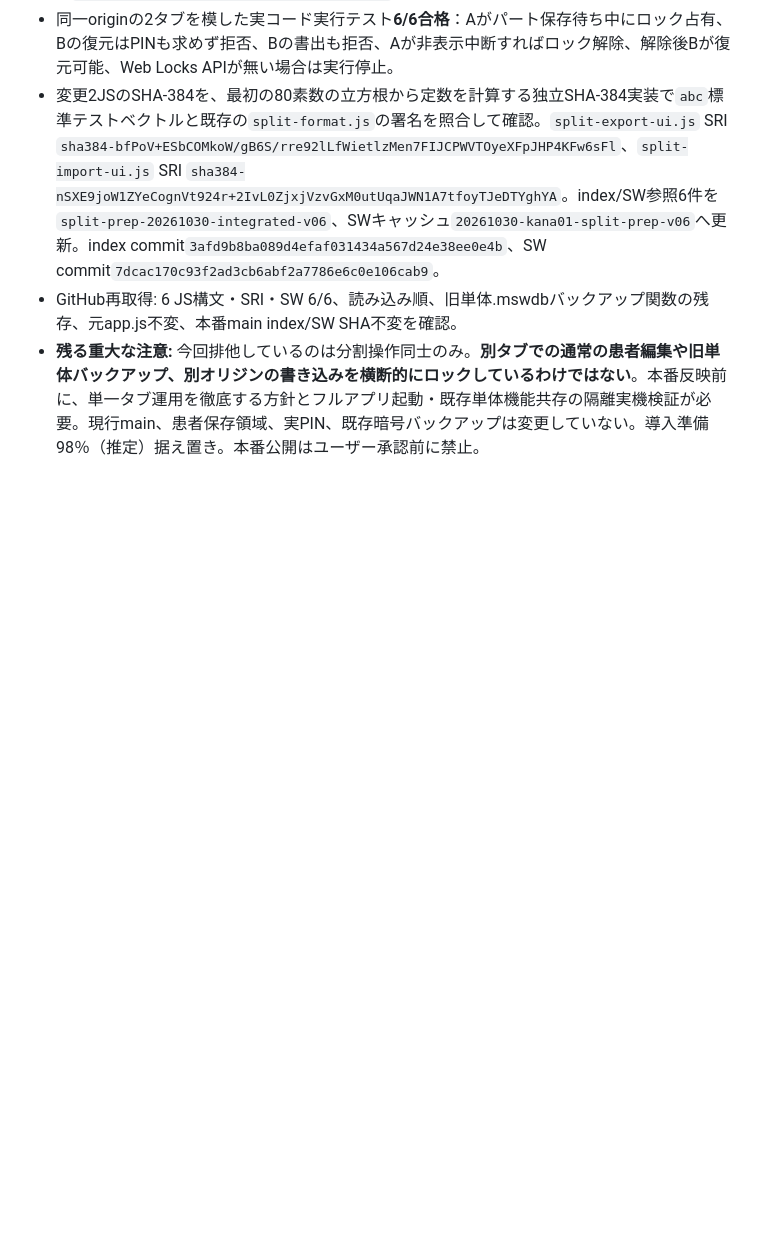
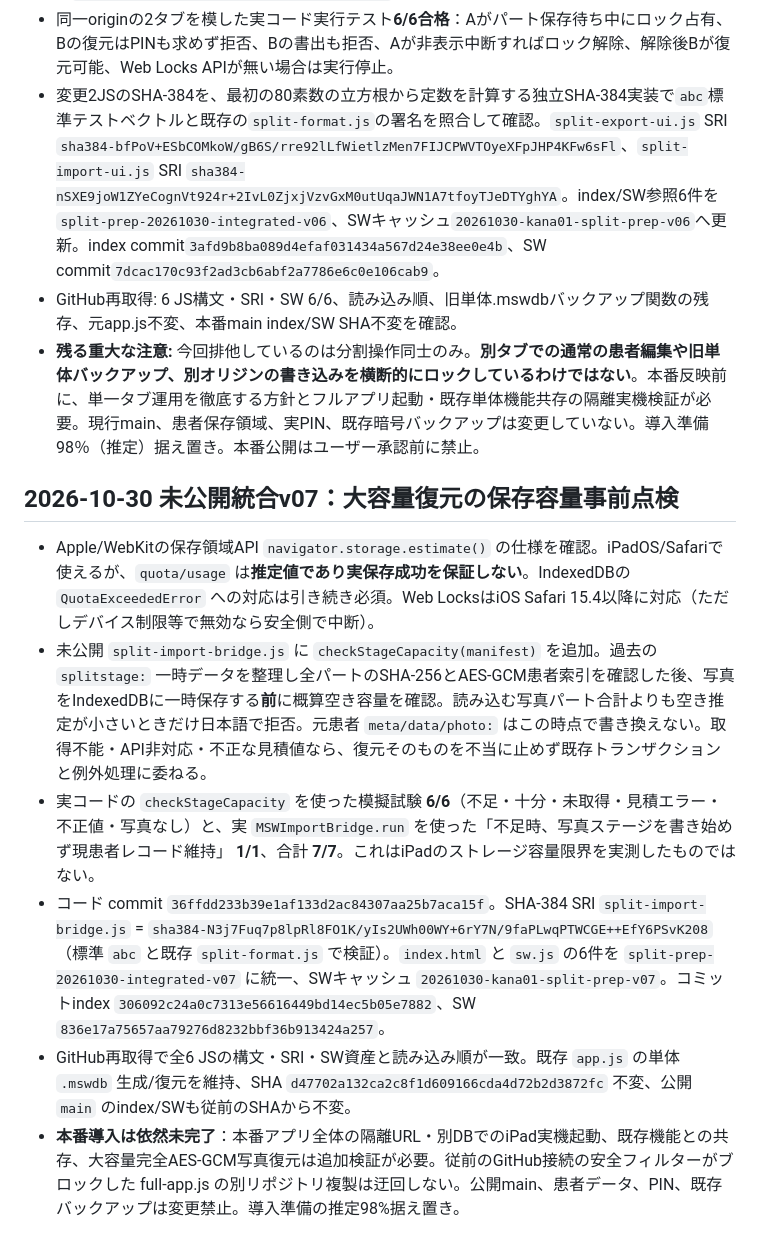
Before and after one commit to msw-ipadmini-app/msw-ipadmini-app.github.io, a Markdown page: SPLIT_BACKUP_PREP_NOT_RELEASED.md, the part around the change. Rendered like a GitHub page; blank space fills up the shorter version.

Commit message:
Handoff unpublished split import storage-capacity preflight v07, quota caveats and seven mock passes

```diff
--- a/SPLIT_BACKUP_PREP_NOT_RELEASED.md
+++ b/SPLIT_BACKUP_PREP_NOT_RELEASED.md
@@ -111,3 +111,12 @@
 - 変更2JSのSHA-384を、最初の80素数の立方根から定数を計算する独立SHA-384実装で`abc`標準テストベクトルと既存の`split-format.js`の署名を照合して確認。`split-export-ui.js` SRI `sha384-bfPoV+ESbCOMkoW/gB6S/rre92lLfWietlzMen7FIJCPWVTOyeXFpJHP4KFw6sFl`、`split-import-ui.js` SRI `sha384-nSXE9joW1ZYeCognVt924r+2IvL0ZjxjVzvGxM0utUqaJWN1A7tfoyTJeDTYghYA`。index/SW参照6件を`split-prep-20261030-integrated-v06`、SWキャッシュ`20261030-kana01-split-prep-v06`へ更新。index commit`3afd9b8ba089d4efaf031434a567d24e38ee0e4b`、SW commit`7dcac170c93f2ad3cb6abf2a7786e6c0e106cab9`。
 - GitHub再取得: 6 JS構文・SRI・SW 6/6、読み込み順、旧単体.mswdbバックアップ関数の残存、元app.js不変、本番main index/SW SHA不変を確認。
 - **残る重大な注意:** 今回排他しているのは分割操作同士のみ。**別タブでの通常の患者編集や旧単体バックアップ、別オリジンの書き込みを横断的にロックしているわけではない**。本番反映前に、単一タブ運用を徹底する方針とフルアプリ起動・既存単体機能共存の隔離実機検証が必要。現行main、患者保存領域、実PIN、既存暗号バックアップは変更していない。導入準備98％（推定）据え置き。本番公開はユーザー承認前に禁止。
+
+
+## 2026-10-30 未公開統合v07：大容量復元の保存容量事前点検
+- Apple/WebKitの保存領域API `navigator.storage.estimate()` の仕様を確認。iPadOS/Safariで使えるが、`quota/usage` は**推定値であり実保存成功を保証しない**。IndexedDBの `QuotaExceededError` への対応は引き続き必須。Web LocksはiOS Safari 15.4以降に対応（ただしデバイス制限等で無効なら安全側で中断）。
+- 未公開 `split-import-bridge.js` に `checkStageCapacity(manifest)` を追加。過去の `splitstage:` 一時データを整理し全パートのSHA-256とAES-GCM患者索引を確認した後、写真をIndexedDBに一時保存する**前**に概算空き容量を確認。読み込む写真パート合計よりも空き推定が小さいときだけ日本語で拒否。元患者 `meta/data/photo:` はこの時点で書き換えない。取得不能・API非対応・不正な見積値なら、復元そのものを不当に止めず既存トランザクションと例外処理に委ねる。
+- 実コードの `checkStageCapacity` を使った模擬試験 **6/6**（不足・十分・未取得・見積エラー・不正値・写真なし）と、実 `MSWImportBridge.run` を使った「不足時、写真ステージを書き始めず現患者レコード維持」 **1/1**、合計 **7/7**。これはiPadのストレージ容量限界を実測したものではない。
+- コード commit `36ffdd233b39e1af133d2ac84307aa25b7aca15f`。SHA-384 SRI `split-import-bridge.js` = `sha384-N3j7Fuq7p8lpRl8FO1K/yIs2UWh00WY+6rY7N/9faPLwqPTWCGE++EfY6PSvK208`（標準 `abc` と既存 `split-format.js` で検証）。`index.html` と `sw.js` の6件を `split-prep-20261030-integrated-v07` に統一、SWキャッシュ `20261030-kana01-split-prep-v07`。コミットindex `306092c24a0c7313e56616449bd14ec5b05e7882`、SW `836e17a75657aa79276d8232bbf36b913424a257`。
+- GitHub再取得で全6 JSの構文・SRI・SW資産と読み込み順が一致。既存 `app.js` の単体 `.mswdb` 生成/復元を維持、SHA `d47702a132ca2c8f1d609166cda4d72b2d3872fc` 不変、公開 `main` のindex/SWも従前のSHAから不変。
+- **本番導入は依然未完了**：本番アプリ全体の隔離URL・別DBでのiPad実機起動、既存機能との共存、大容量完全AES-GCM写真復元は追加検証が必要。従前のGitHub接続の安全フィルターがブロックした full-app.js の別リポジトリ複製は迂回しない。公開main、患者データ、PIN、既存バックアップは変更禁止。導入準備の推定98%据え置き。
```
